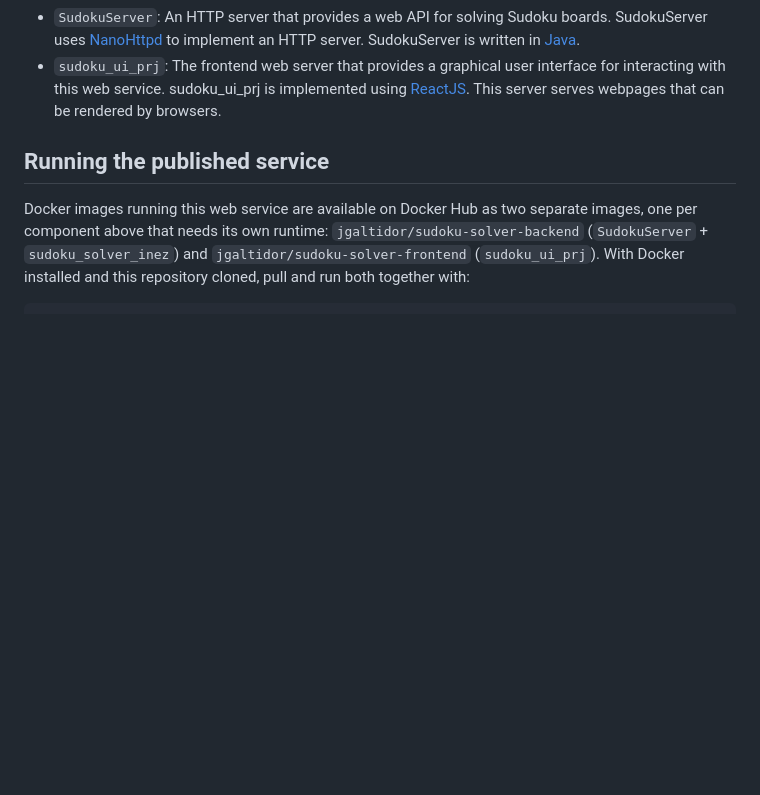
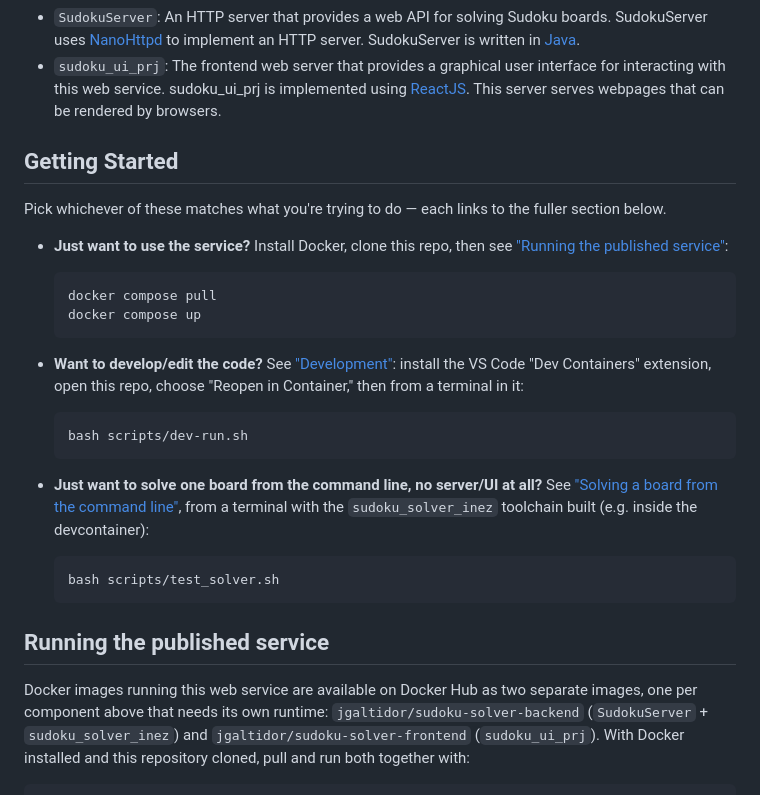
Before and after one commit to jgaltidor/sudoku_solver_service_inez, a Markdown page: README.md, the part around the change. Rendered like a GitHub page; blank space fills up the shorter version.

Commit message:
Add Getting Started section to README
Consolidates the existing quick-start paths (run, develop, solve via CLI)
into one easy-to-find entry point near the top of the file.

Co-Authored-By: Claude Sonnet 5 <noreply@anthropic.com>

```diff
--- a/README.md
+++ b/README.md
@@ -20,6 +20,27 @@ There are package consists of three main components:
   interface for interacting with this web service.
   sudoku_ui_prj is implemented using [ReactJS][reactjs].
   This server serves webpages that can be rendered by browsers.
+
+## Getting Started
+
+Pick whichever of these matches what you're trying to do — each links to the fuller section below.
+
+- **Just want to use the service?** Install Docker, clone this repo, then see
+  ["Running the published service"](#running-the-published-service):
+
+      docker compose pull
+      docker compose up
+
+- **Want to develop/edit the code?** See ["Development"](#development): install the VS Code "Dev
+  Containers" extension, open this repo, choose "Reopen in Container," then from a terminal in it:
+
+      bash scripts/dev-run.sh
+
+- **Just want to solve one board from the command line, no server/UI at all?** See
+  ["Solving a board from the command line"](#solving-a-board-from-the-command-line), from a terminal with
+  the `sudoku_solver_inez` toolchain built (e.g. inside the devcontainer):
+
+      bash scripts/test_solver.sh
 
 ## Running the published service
 
```
